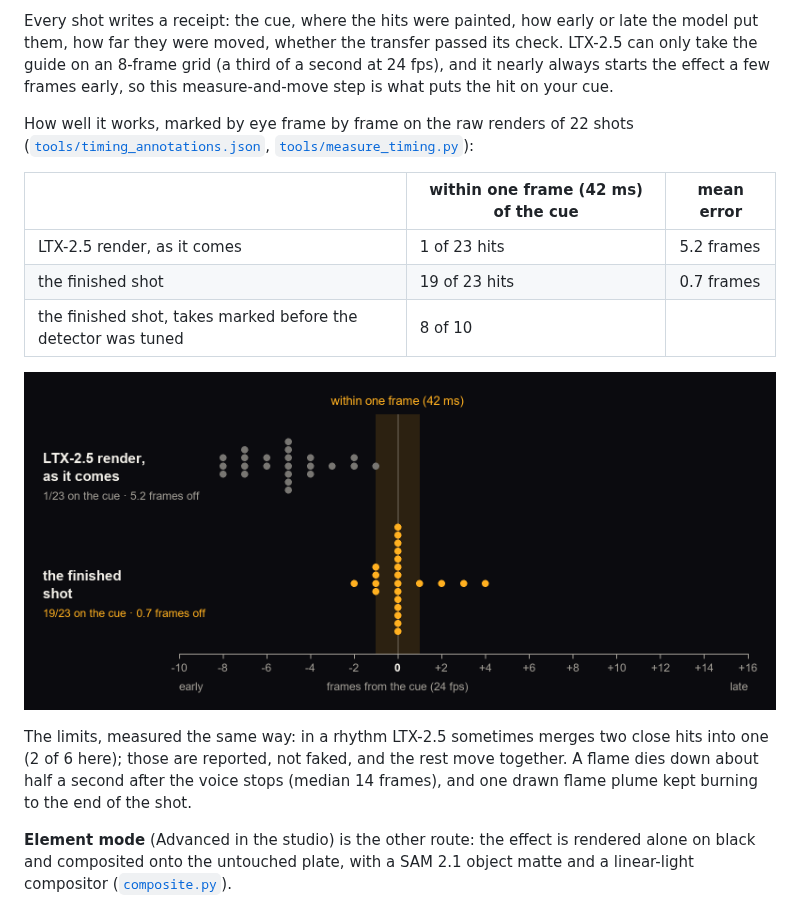
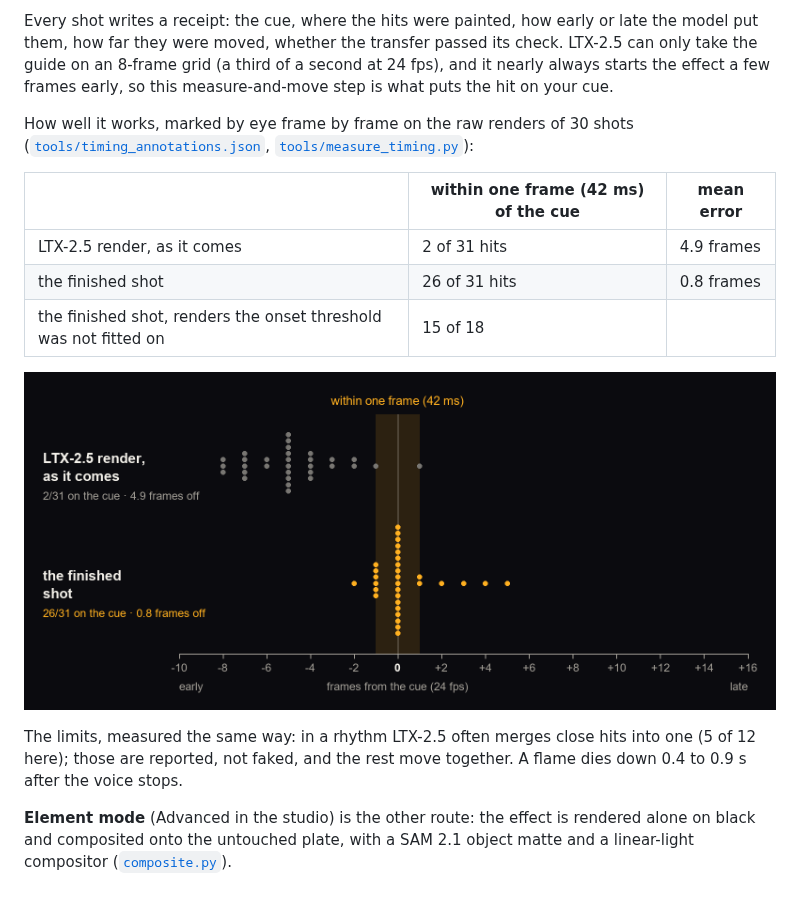
Before and after one commit to grzenio22/cue-the-boom, a Markdown page: README.md, the part around the change. GitHub-like rendering; pictures changed too: media/timing.png.

Commit message:
docs: timing re-marked by eye on the new renders (26 of 31 hits within a frame, 15 of 18 held out)

```diff
--- a/README.md
+++ b/README.md
@@ -86,17 +86,17 @@ Install the node pack (`comfyui-cuesync/` into `ComfyUI/custom_nodes/`, then `pi
 
 Every shot writes a receipt: the cue, where the hits were painted, how early or late the model put them, how far they were moved, whether the transfer passed its check. LTX-2.5 can only take the guide on an 8-frame grid (a third of a second at 24 fps), and it nearly always starts the effect a few frames early, so this measure-and-move step is what puts the hit on your cue.
 
-How well it works, marked by eye frame by frame on the raw renders of 22 shots ([`tools/timing_annotations.json`](tools/timing_annotations.json), [`tools/measure_timing.py`](tools/measure_timing.py)):
+How well it works, marked by eye frame by frame on the raw renders of 30 shots ([`tools/timing_annotations.json`](tools/timing_annotations.json), [`tools/measure_timing.py`](tools/measure_timing.py)):
 
 | | within one frame (42 ms) of the cue | mean error |
 |---|---|---|
-| LTX-2.5 render, as it comes | 1 of 23 hits | 5.2 frames |
-| the finished shot | 19 of 23 hits | 0.7 frames |
-| the finished shot, takes marked before the detector was tuned | 8 of 10 | |
+| LTX-2.5 render, as it comes | 2 of 31 hits | 4.9 frames |
+| the finished shot | 26 of 31 hits | 0.8 frames |
+| the finished shot, renders the onset threshold was not fitted on | 15 of 18 | |
 
 ![Timing: raw render vs finished shot](media/timing.png)
 
-The limits, measured the same way: in a rhythm LTX-2.5 sometimes merges two close hits into one (2 of 6 here); those are reported, not faked, and the rest move together. A flame dies down about half a second after the voice stops (median 14 frames), and one drawn flame plume kept burning to the end of the shot.
+The limits, measured the same way: in a rhythm LTX-2.5 often merges close hits into one (5 of 12 here); those are reported, not faked, and the rest move together. A flame dies down 0.4 to 0.9 s after the voice stops.
 
 **Element mode** (Advanced in the studio) is the other route: the effect is rendered alone on black and composited onto the untouched plate, with a SAM 2.1 object matte and a linear-light compositor ([`composite.py`](cuesync/src/cuesync/composite.py)).
 
```
Also changed, not shown: 2 other files.
